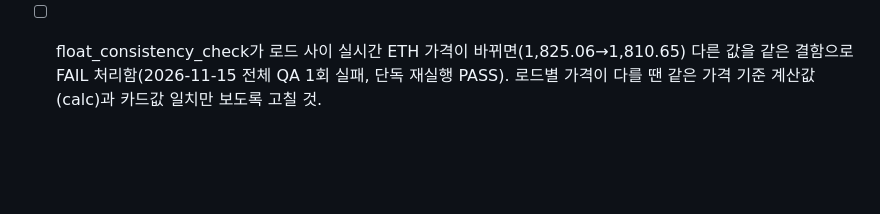
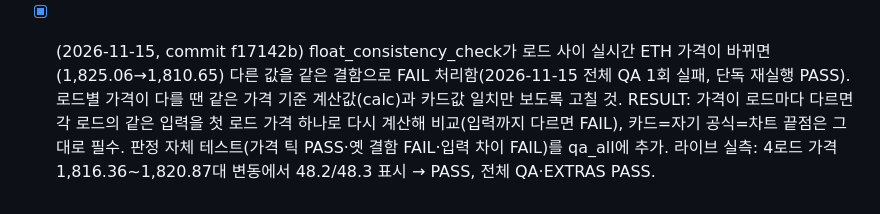
Before and after one commit to seojoonkim/eth-value, a Markdown page: .qa/BACKLOG.md, the part around the change. GitHub-like rendering; blank space fills up the shorter version.

Commit message:
backlog: float_consistency price-tick judge done (f17142b)

```diff
--- a/.qa/BACKLOG.md
+++ b/.qa/BACKLOG.md
@@ -163,4 +163,4 @@ Plan: `.qa/NEWS_IMPACT_PLAN.md`. QA: `node .qa/news_impact_check.cjs <url> /tmp/
   - RESULT: `.qa/font_scale_check.cjs`와 `.qa/rating_title_check.cjs`를 버전 관리에 복구하고 db0f094 의도대로 `#ratings .method-name`만 desktop 17px / mobile 19px selector-specific 예외·기대치로 고정(광범위 허용 없음, body 대비 더 큰 제목·overflow·수평 스크롤 검사는 유지). 로컬 `node .qa/with_server.cjs .qa/font_scale_check.cjs` / `rating_title_check.cjs` PASS, 최종 `bash .qa/qa_all.sh` PASS, live `qa_all` 후 `extras`·`lang_url`·`mobile_summary_gap`·`val_balance` PASS로 첫 1100px 항목 blocked 해제. / 부수: price_fallback 검사가 로드 사이 실시간 가격 변동(2325.82→2328.68, bridge 동일 비율 x1.00123)으로 오탐 → 텍스트가 달라도 bridge÷가격(ETH 306.7805개)이 3회 같으면 통과하도록 수정(.qa 로컬 파일), qa_all 재실행 PASS.
 - [x] (2026-10-27, QA 로컬 파일만 — 사이트 커밋 없음) [QA 흔들림] sidebar_check 1200/zh "Enter jumps to first hit below header" — 2026-10-27 qa_all 전체 실행 중 1회 FAIL(top -6), 단독 2회·전체 재실행 PASS. 다시 나오면 검색 점프 후 스크롤 안정 대기(헤더 높이 측정 시점) 확인.
   - RESULT: CPU 6배로 느리게 해서 재현했어. 부드러운 스크롤이 1.7초쯤 끝나는데, 이때 top -6이 잠깐 찍히고 2.1초 뒤 재조준으로 12가 됐어. 사이트 버그가 아니라 QA가 3초 고정 대기 뒤 한 번만 재서 생긴 일이고, 병렬 부하가 걸리면 재조준이 3초를 넘겨. `.qa/sidebar_check.cjs`의 Enter 점프 측정을 '1.5초 뒤 200ms마다 재서 같은 값 3번(최대 약 8초)'으로 바꿨어. 소각 카드(82→64px) 늦은 로드도 의심해서 2.2초 지연 주입으로 확인했는데, 수정 전 코드도 12로 맞아 원인이 아니었어. 사이트 코드(nav-sidebar.js)는 원래대로 둠. 실측: 4개 병렬 실행 12/12 PASS(top 12), 라이브 sidebar_check 84 ok·FAIL 0.
-- [ ] float_consistency_check가 로드 사이 실시간 ETH 가격이 바뀌면(1,825.06→1,810.65) 다른 값을 같은 결함으로 FAIL 처리함(2026-11-15 전체 QA 1회 실패, 단독 재실행 PASS). 로드별 가격이 다를 땐 같은 가격 기준 계산값(calc)과 카드값 일치만 보도록 고칠 것.
+- [x] (2026-11-15, commit f17142b) float_consistency_check가 로드 사이 실시간 ETH 가격이 바뀌면(1,825.06→1,810.65) 다른 값을 같은 결함으로 FAIL 처리함(2026-11-15 전체 QA 1회 실패, 단독 재실행 PASS). 로드별 가격이 다를 땐 같은 가격 기준 계산값(calc)과 카드값 일치만 보도록 고칠 것. RESULT: 가격이 로드마다 다르면 각 로드의 같은 입력을 첫 로드 가격 하나로 다시 계산해 비교(입력까지 다르면 FAIL), 카드=자기 공식=차트 끝점은 그대로 필수. 판정 자체 테스트(가격 틱 PASS·옛 결함 FAIL·입력 차이 FAIL)를 qa_all에 추가. 라이브 실측: 4로드 가격 1,816.36~1,820.87대 변동에서 48.2/48.3 표시 → PASS, 전체 QA·EXTRAS PASS.
```
